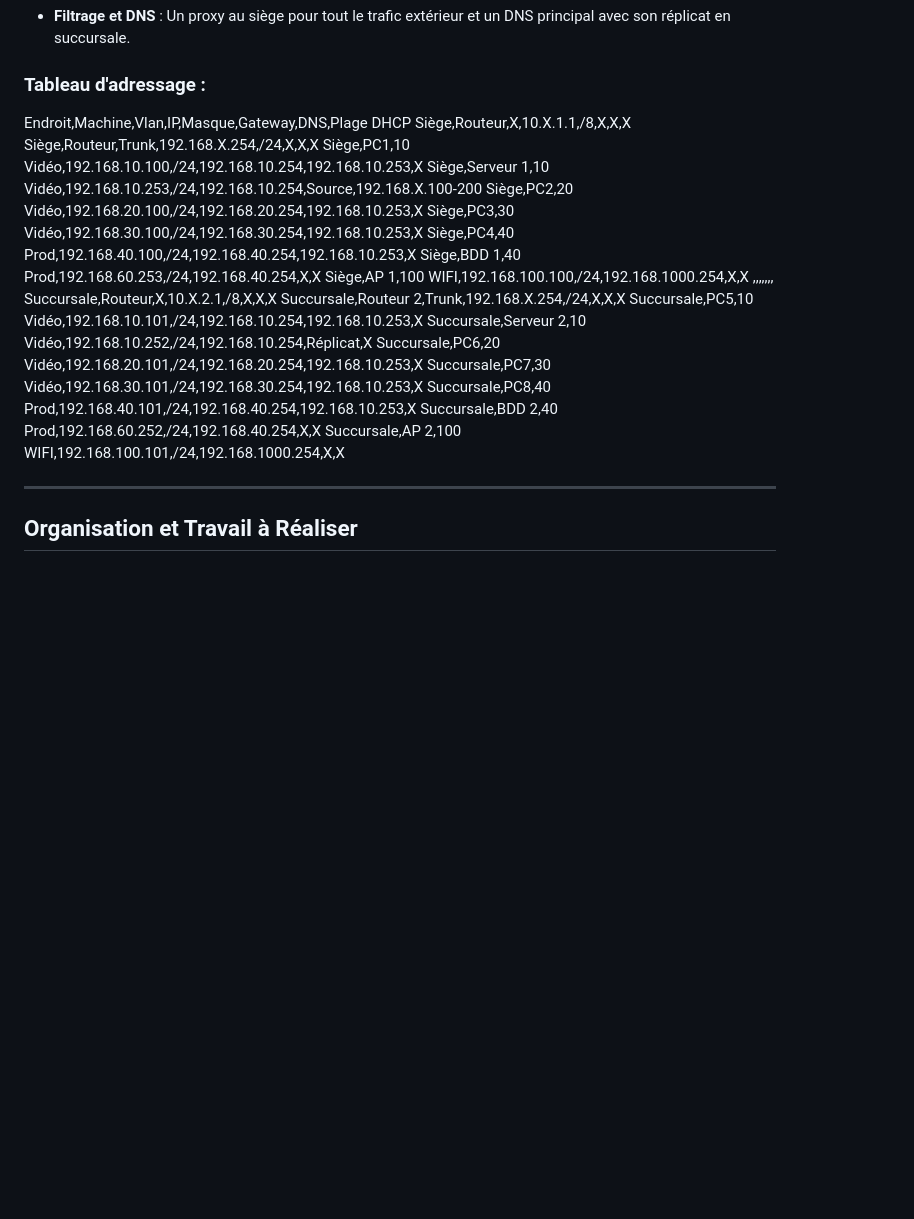
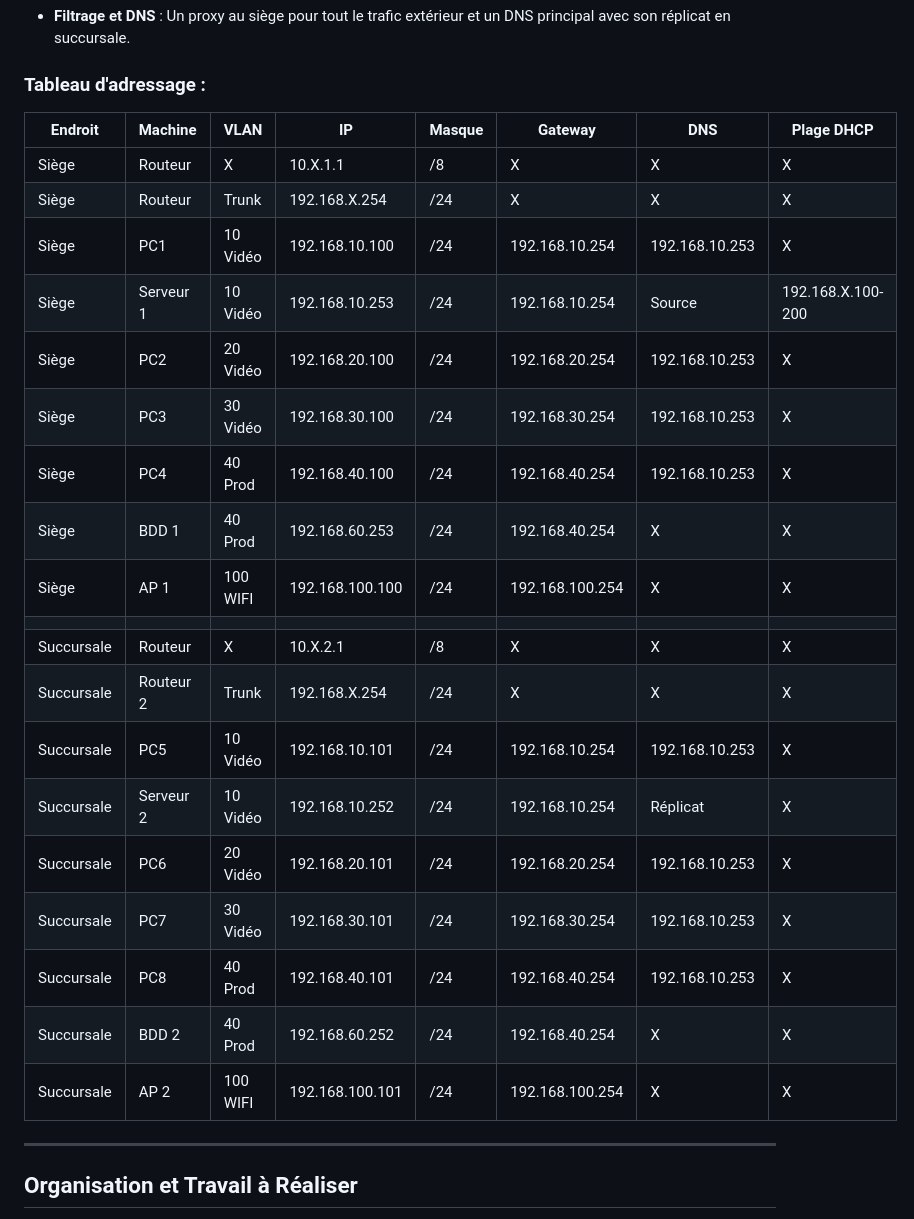
Before and after one commit to Matrocco/SA-3.03, a Markdown page: README.md, the part around the change. Rendered like a GitHub page; blank space fills up the shorter version.

Commit message:
Refactor addressing table to Markdown format
Updated the addressing table format to Markdown for better readability.

```diff
--- a/README.md
+++ b/README.md
@@ -53,26 +53,27 @@ Le déploiement s'appuie sur un domaine **societeX.pepiniere.rt** et comprend:
 *  **Filtrage et DNS** : Un proxy au siège pour tout le trafic extérieur et un DNS principal avec son réplicat en succursale.
 
 ### Tableau d'adressage :
-Endroit,Machine,Vlan,IP,Masque,Gateway,DNS,Plage DHCP
-Siège,Routeur,X,10.X.1.1,/8,X,X,X
-Siège,Routeur,Trunk,192.168.X.254,/24,X,X,X
-Siège,PC1,10 Vidéo,192.168.10.100,/24,192.168.10.254,192.168.10.253,X
-Siège,Serveur 1,10 Vidéo,192.168.10.253,/24,192.168.10.254,Source,192.168.X.100-200
-Siège,PC2,20 Vidéo,192.168.20.100,/24,192.168.20.254,192.168.10.253,X
-Siège,PC3,30 Vidéo,192.168.30.100,/24,192.168.30.254,192.168.10.253,X
-Siège,PC4,40 Prod,192.168.40.100,/24,192.168.40.254,192.168.10.253,X
-Siège,BDD 1,40 Prod,192.168.60.253,/24,192.168.40.254,X,X
-Siège,AP 1,100 WIFI,192.168.100.100,/24,192.168.1000.254,X,X
-,,,,,,,
-Succursale,Routeur,X,10.X.2.1,/8,X,X,X
-Succursale,Routeur 2,Trunk,192.168.X.254,/24,X,X,X
-Succursale,PC5,10 Vidéo,192.168.10.101,/24,192.168.10.254,192.168.10.253,X
-Succursale,Serveur 2,10 Vidéo,192.168.10.252,/24,192.168.10.254,Réplicat,X
-Succursale,PC6,20 Vidéo,192.168.20.101,/24,192.168.20.254,192.168.10.253,X
-Succursale,PC7,30 Vidéo,192.168.30.101,/24,192.168.30.254,192.168.10.253,X
-Succursale,PC8,40 Prod,192.168.40.101,/24,192.168.40.254,192.168.10.253,X
-Succursale,BDD 2,40 Prod,192.168.60.252,/24,192.168.40.254,X,X
-Succursale,AP 2,100 WIFI,192.168.100.101,/24,192.168.1000.254,X,X
+| Endroit | Machine | VLAN | IP | Masque | Gateway | DNS | Plage DHCP |
+| --- | --- | --- | --- | --- | --- | --- | --- |
+| Siège | Routeur | X | 10.X.1.1 | /8 | X | X | X |
+| Siège | Routeur | Trunk | 192.168.X.254 | /24 | X | X | X |
+| Siège | PC1 | 10 Vidéo | 192.168.10.100 | /24 | 192.168.10.254 | 192.168.10.253 | X |
+| Siège | Serveur 1 | 10 Vidéo | 192.168.10.253 | /24 | 192.168.10.254 | Source | 192.168.X.100-200 |
+| Siège | PC2 | 20 Vidéo | 192.168.20.100 | /24 | 192.168.20.254 | 192.168.10.253 | X |
+| Siège | PC3 | 30 Vidéo | 192.168.30.100 | /24 | 192.168.30.254 | 192.168.10.253 | X |
+| Siège | PC4 | 40 Prod | 192.168.40.100 | /24 | 192.168.40.254 | 192.168.10.253 | X |
+| Siège | BDD 1 | 40 Prod | 192.168.60.253 | /24 | 192.168.40.254 | X | X |
+| Siège | AP 1 | 100 WIFI | 192.168.100.100 | /24 | 192.168.100.254 | X | X |
+|  |  |  |  |  |  |  |  |
+| Succursale | Routeur | X | 10.X.2.1 | /8 | X | X | X |
+| Succursale | Routeur 2 | Trunk | 192.168.X.254 | /24 | X | X | X |
+| Succursale | PC5 | 10 Vidéo | 192.168.10.101 | /24 | 192.168.10.254 | 192.168.10.253 | X |
+| Succursale | Serveur 2 | 10 Vidéo | 192.168.10.252 | /24 | 192.168.10.254 | Réplicat | X |
+| Succursale | PC6 | 20 Vidéo | 192.168.20.101 | /24 | 192.168.20.254 | 192.168.10.253 | X |
+| Succursale | PC7 | 30 Vidéo | 192.168.30.101 | /24 | 192.168.30.254 | 192.168.10.253 | X |
+| Succursale | PC8 | 40 Prod | 192.168.40.101 | /24 | 192.168.40.254 | 192.168.10.253 | X |
+| Succursale | BDD 2 | 40 Prod | 192.168.60.252 | /24 | 192.168.40.254 | X | X |
+| Succursale | AP 2 | 100 WIFI | 192.168.100.101 | /24 | 192.168.100.254 | X | X |
 
 ---
 
```
